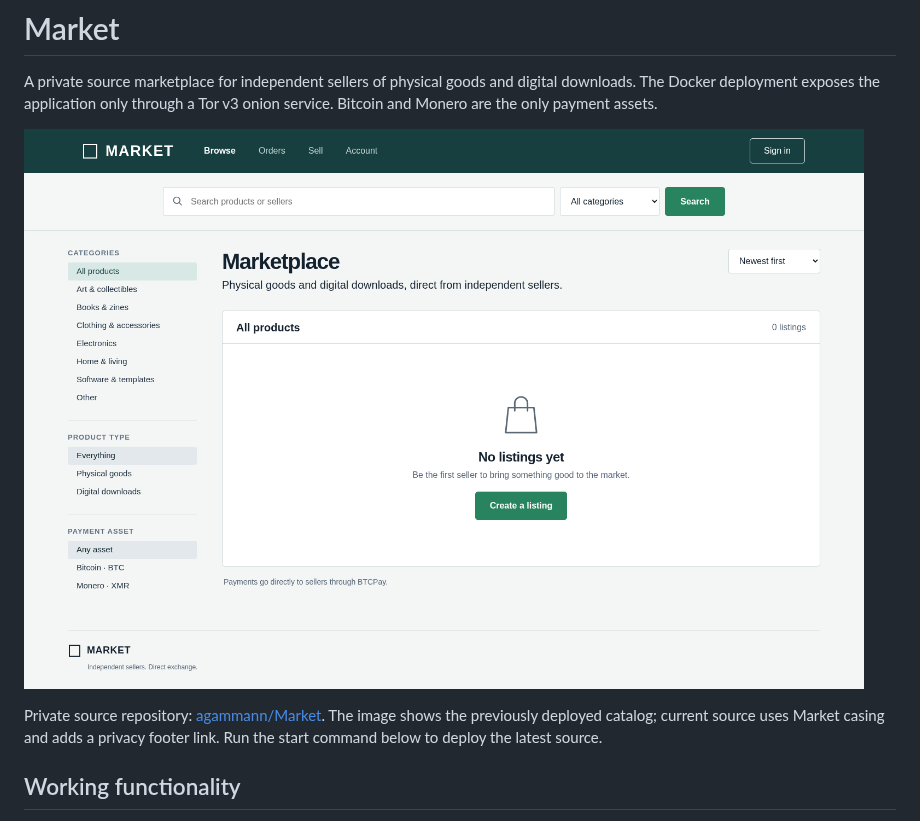
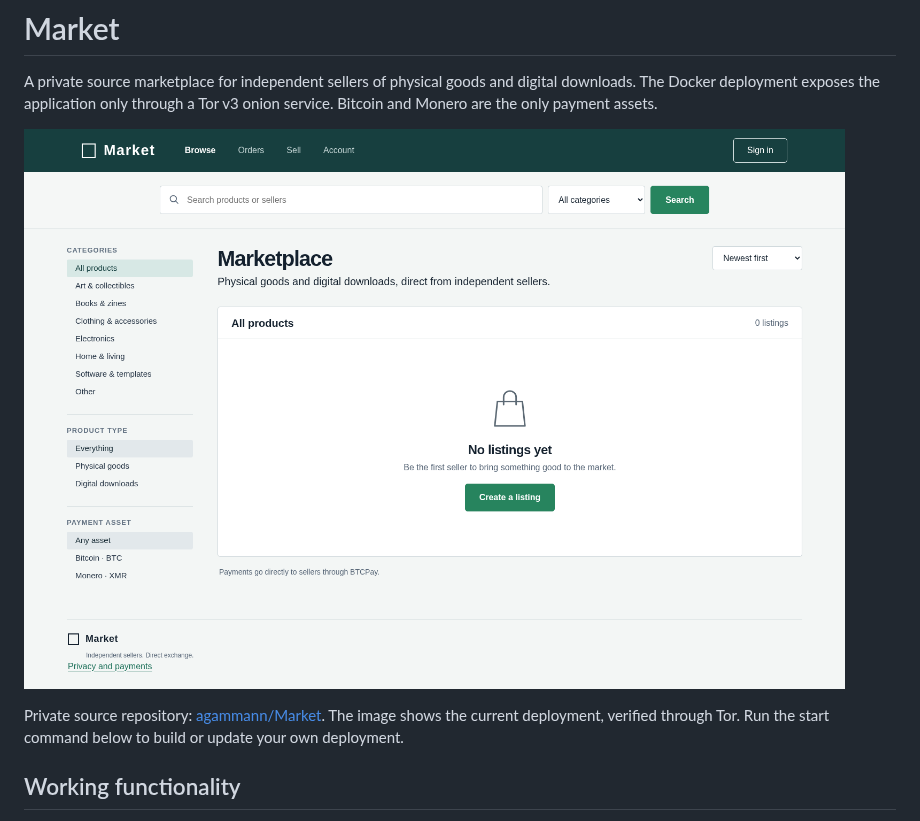
Before and after one commit to agammann/Market, a Markdown page: README.md, the part around the change. Rendered like a GitHub page; pictures changed too: design/catalog-rendered.png.

Commit message:
Verify final Market deployment over Tor and refresh screenshots

```diff
--- a/README.md
+++ b/README.md
@@ -4,7 +4,7 @@ A private source marketplace for independent sellers of physical goods and digit
 
 ![Catalog](design/catalog-rendered.png)
 
-Private source repository: [agammann/Market](https://github.com/agammann/Market). The image shows the previously deployed catalog; current source uses Market casing and adds a privacy footer link. Run the start command below to deploy the latest source.
+Private source repository: [agammann/Market](https://github.com/agammann/Market). The image shows the current deployment, verified through Tor. Run the start command below to build or update your own deployment.
 
 ## Working functionality
 
```
Also changed, not shown: docs/VERIFICATION.md (+14 -14 lines), design/catalog-mobile.png.
